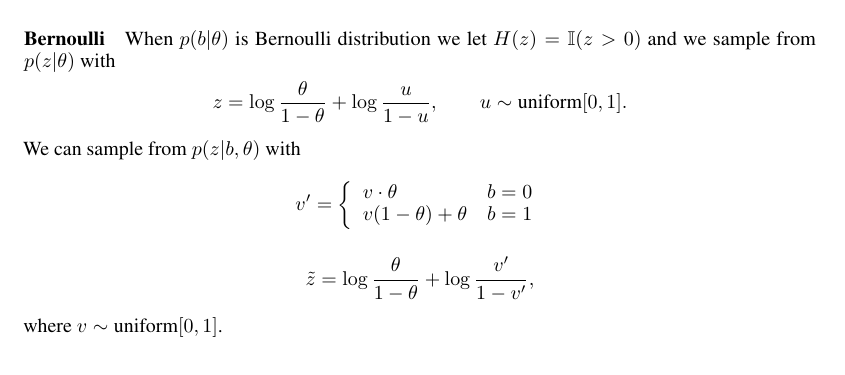
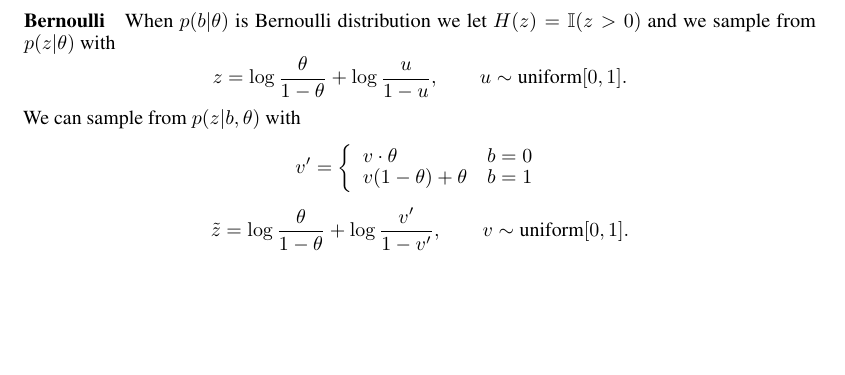
Before and after one commit to duvenaud/relax, a LaTeX paper (paper/generalized_rebar.tex): part of page 11 of 16, cut so that both start at the same text, the shorter picture padded with empty space. Compiled offline with pdfLaTeX.

Commit message:
typo in appendix

```diff
--- a/paper/generalized_rebar.tex
+++ b/paper/generalized_rebar.tex
@@ -764,8 +764,7 @@ v' =    \left\{
 \end{array}
 \right.
 \]
-$$ \tilde{z} = \log \frac{\theta}{1 - \theta} + \log \frac{v'}{1-v'},$$
-where $v \sim \text{uniform}[0, 1]$.
+$$ \tilde{z} = \log \frac{\theta}{1 - \theta} + \log \frac{v'}{1-v'}, \qquad v \sim \text{uniform}[0, 1].$$
 
 \paragraph{Categorical} When $p(b|\theta)$ is a Categorical distribution where $\theta_i = p(b=i|\theta)$, we let $H(z) = \text{argmax}(z)$ and we sample from $p(z|\theta)$ with
 $$ z = \log\theta -\log(-\log u), \qquad u \sim \text{uniform}[0,1]^k
```
